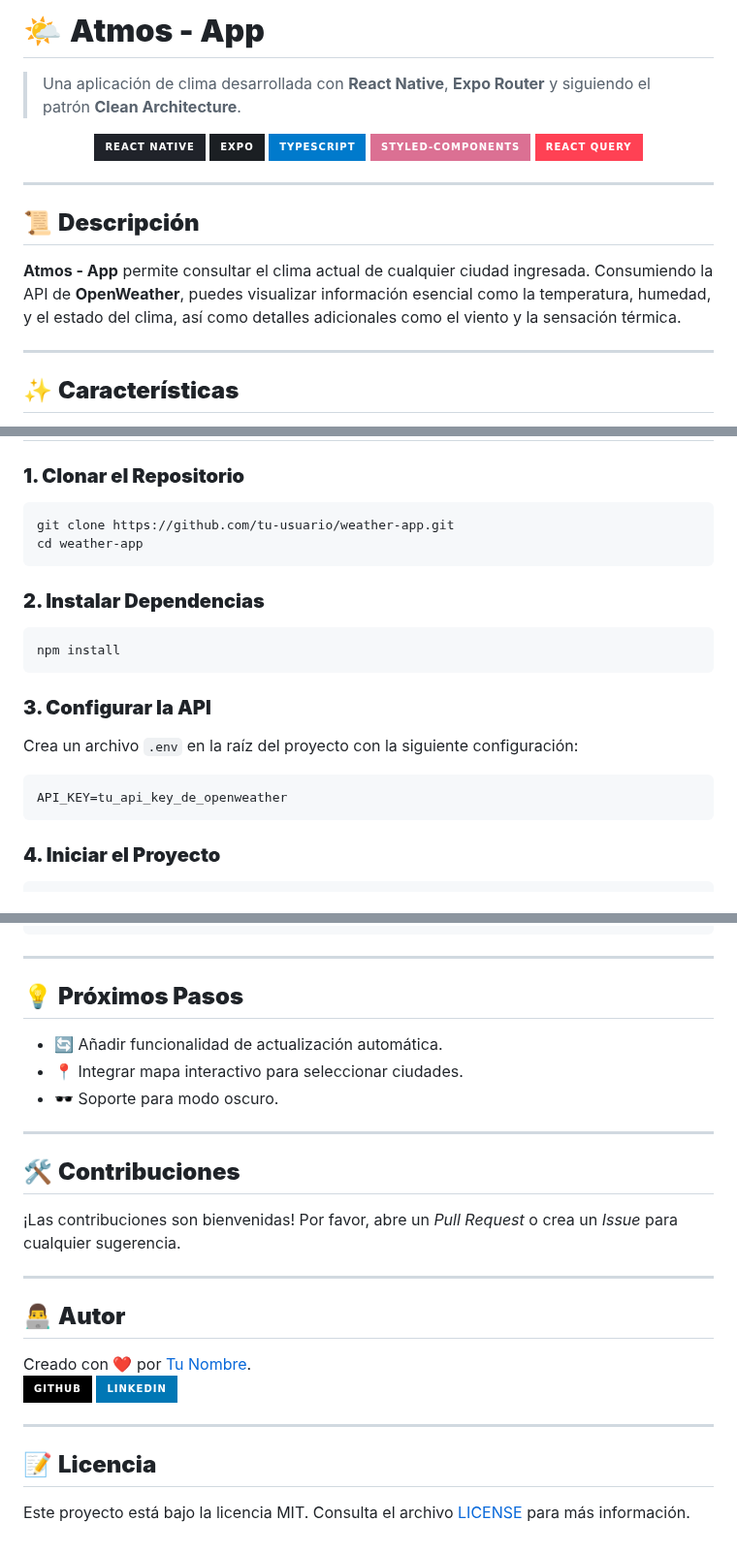
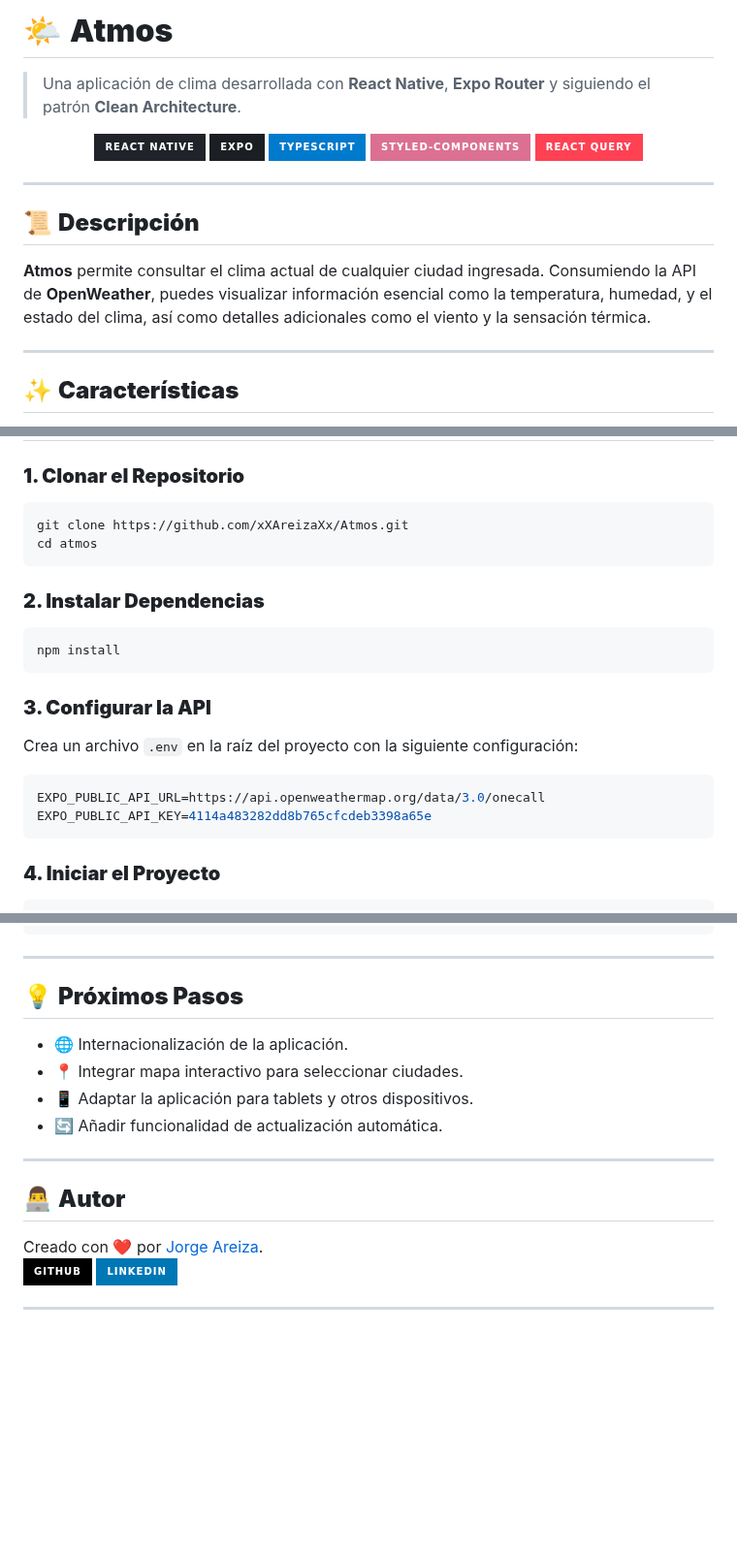
Before and after one commit to xXAreizaXx/Atmos, a Markdown page: README.md, 3 parts joined by grey strips. Shown at 97% size. Rendered like a GitHub page; badges without logos; blank space fills up the shorter version.

Commit message:
Refactor README to simplify project name and update repository links

````diff
--- a/README.md
+++ b/README.md
@@ -1,5 +1,5 @@
 
-# 🌤️ **Atmos - App**
+# 🌤️ **Atmos**
 > Una aplicación de clima desarrollada con **React Native**, **Expo Router** y siguiendo el patrón **Clean Architecture**.
 
 <div align="center">
@@ -15,7 +15,7 @@
 ---
 
 ## 📜 **Descripción**
-**Atmos - App** permite consultar el clima actual de cualquier ciudad ingresada. Consumiendo la API de **OpenWeather**, puedes visualizar información esencial como la temperatura, humedad, y el estado del clima, así como detalles adicionales como el viento y la sensación térmica.
+**Atmos** permite consultar el clima actual de cualquier ciudad ingresada. Consumiendo la API de **OpenWeather**, puedes visualizar información esencial como la temperatura, humedad, y el estado del clima, así como detalles adicionales como el viento y la sensación térmica.
 
 ---
 
@@ -63,8 +63,8 @@ src/
 
 ### **1. Clonar el Repositorio**
 ```bash
-git clone https://github.com/tu-usuario/weather-app.git
-cd weather-app
+git clone https://github.com/xXAreizaXx/Atmos.git
+cd atmos
 ```
 
 ### **2. Instalar Dependencias**
@@ -76,7 +76,8 @@ npm install
 Crea un archivo `.env` en la raíz del proyecto con la siguiente configuración:
 
 ```env
-API_KEY=tu_api_key_de_openweather
+EXPO_PUBLIC_API_URL=https://api.openweathermap.org/data/3.0/onecall
+EXPO_PUBLIC_API_KEY=4114a483282dd8b765cfcdeb3398a65e
 ```
 
 ### **4. Iniciar el Proyecto**
@@ -110,22 +111,15 @@ npm test
 ---
 
 ## 💡 **Próximos Pasos**
+- 🌐 Internacionalización de la aplicación.
+- 📍 Integrar mapa interactivo para seleccionar ciudades.
+- 📱 Adaptar la aplicación para tablets y otros dispositivos.
 - 🔄 Añadir funcionalidad de actualización automática.
-- 📍 Integrar mapa interactivo para seleccionar ciudades.
-- 🕶️ Soporte para modo oscuro.
-
----
-
-## 🛠️ **Contribuciones**
-¡Las contribuciones son bienvenidas! Por favor, abre un _Pull Request_ o crea un _Issue_ para cualquier sugerencia.
 
 ---
 
 ## 👨‍💻 **Autor**
-Creado con ❤️ por [Tu Nombre](https://github.com/tu-usuario).
-[![GitHub](https://img.shields.io/badge/GitHub-000?style=for-the-badge&logo=github&logoColor=white)](https://github.com/tu-usuario) [![LinkedIn](https://img.shields.io/badge/LinkedIn-0077B5?style=for-the-badge&logo=linkedin&logoColor=white)](https://linkedin.com/in/tu-usuario)
+Creado con ❤️ por [Jorge Areiza](https://github.com/xXAreizaXx).
+[![GitHub](https://img.shields.io/badge/GitHub-000?style=for-the-badge&logo=github&logoColor=white)](https://github.com/xXAreizaXx) [![LinkedIn](https://img.shields.io/badge/LinkedIn-0077B5?style=for-the-badge&logo=linkedin&logoColor=white)](https://www.linkedin.com/in/jorge-areiza/)
 
 ---
-
-## 📝 **Licencia**
-Este proyecto está bajo la licencia MIT. Consulta el archivo [LICENSE](LICENSE) para más información.
````
